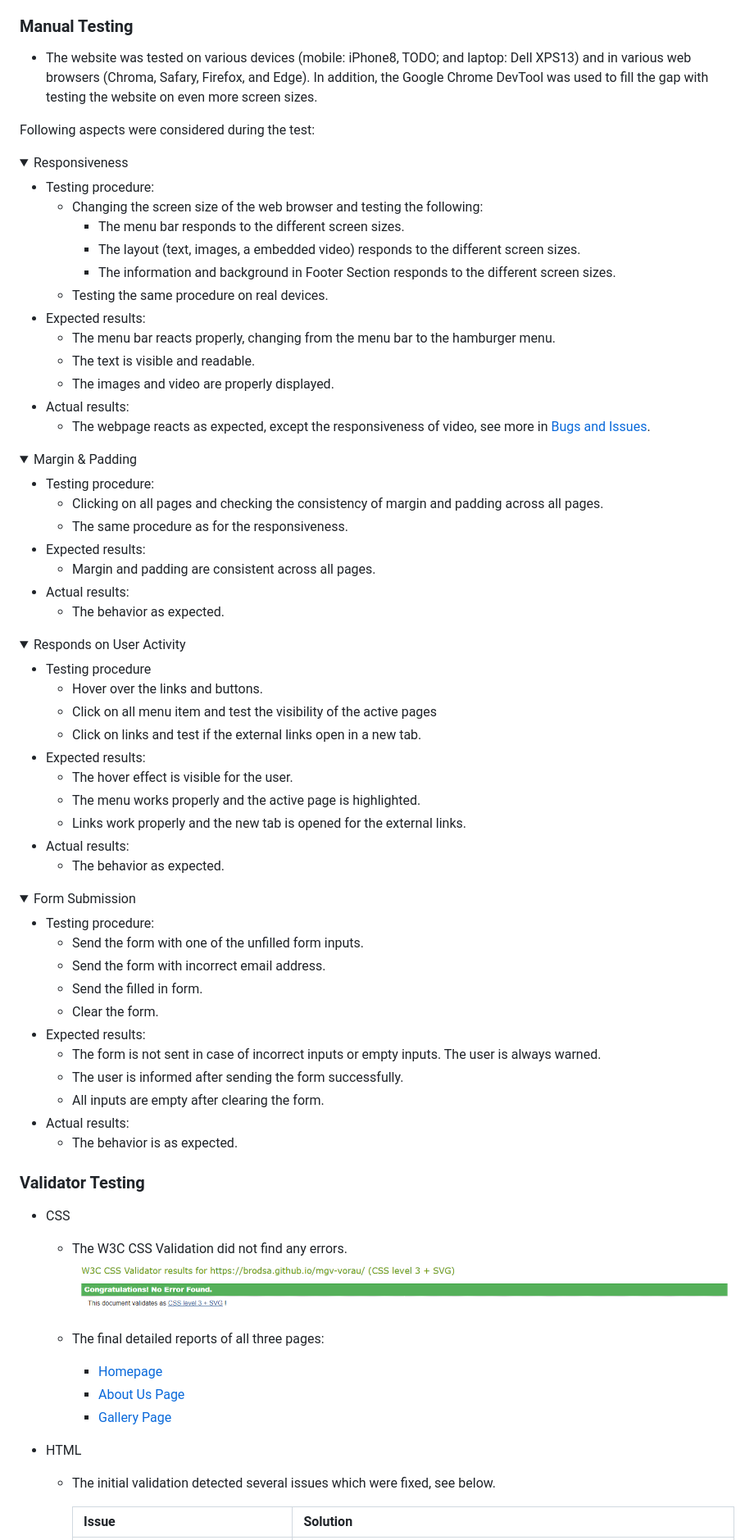
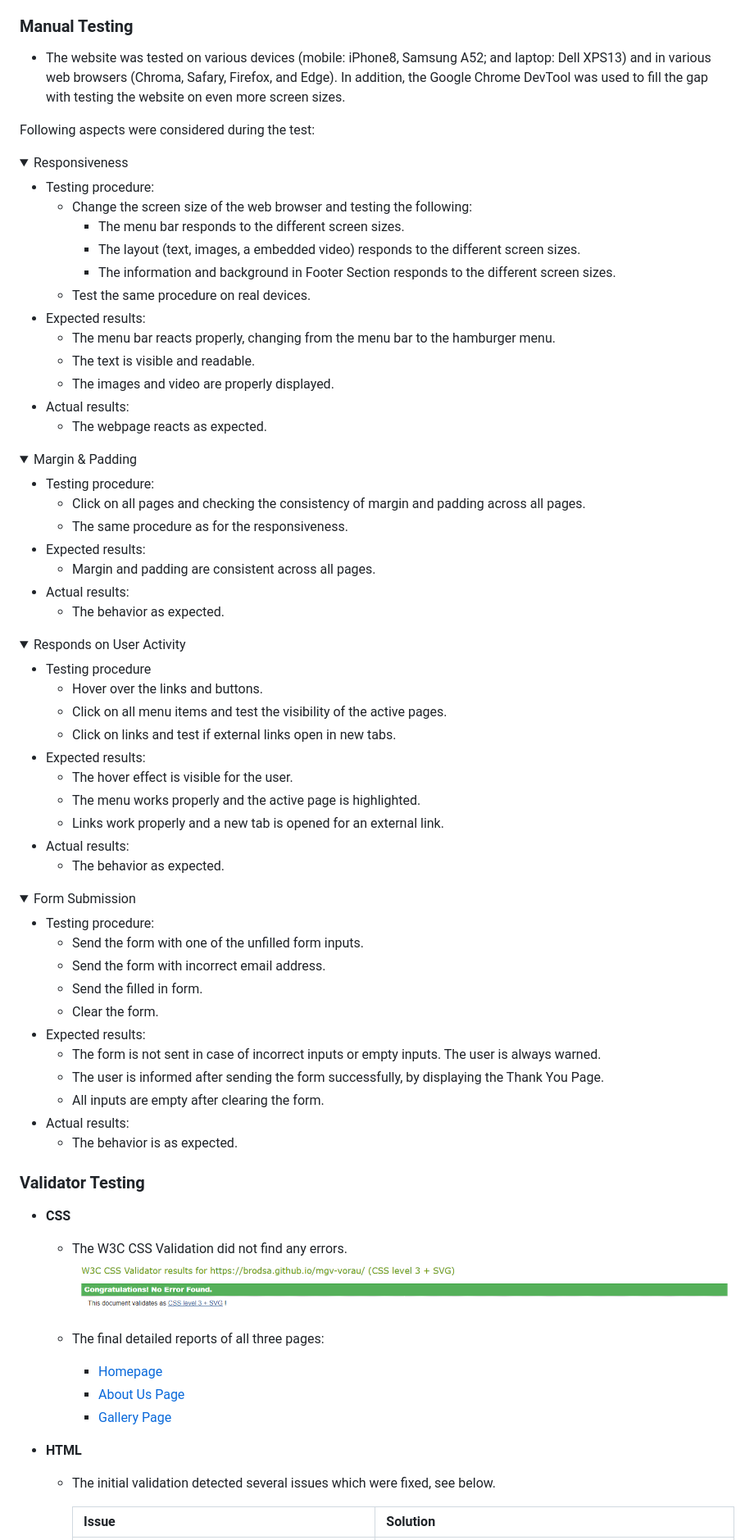
Before and after one commit to brodsa/mgv-vorau, a Markdown page: README.md, the part around one of its changes. Shown at 82% size. GitHub-like rendering; folded sections open.

Commit message:
docs: modify formulations in README

```diff
--- a/README.md
+++ b/README.md
@@ -141,7 +141,7 @@ There are several slight differences between the original and the actual design:
 Generally, testing was considered during the entire development of the webpage. After implementing a feature or styling the component, the the webpage was tested. In the end, more thorough manual testing was conducted. Finally, the existing validation tools were used.
 
 ### Manual Testing
-- The website was tested on various devices (mobile: iPhone8, TODO; and laptop: Dell XPS13) and in various web browsers (Chroma, Safary, Firefox, and Edge). In addition, the Google Chrome DevTool was used to fill the gap with testing the website on even more screen sizes.
+- The website was tested on various devices (mobile: iPhone8, Samsung A52; and laptop: Dell XPS13) and in various web browsers (Chroma, Safary, Firefox, and Edge). In addition, the Google Chrome DevTool was used to fill the gap with testing the website on even more screen sizes.
 
 
 Following aspects were considered during the test:
@@ -150,24 +150,24 @@ Following aspects were considered during the test:
 <summary>Responsiveness</summary>
 
 * Testing procedure:
-    +  Changing the screen size of the web browser and testing the following:
+    +  Change the screen size of the web browser and testing the following:
         + The menu bar responds to the different screen sizes.
         + The layout (text, images, a embedded video) responds to the different screen sizes.
         +  The information and background in Footer Section responds to the different screen sizes.
-    + Testing the same procedure on real devices.
+    + Test the same procedure on real devices.
 * Expected results:
     + The menu bar reacts properly, changing from the menu bar to the hamburger menu.
     + The text is visible and readable.
     + The images and video are properly displayed.
 * Actual results:
-    + The webpage reacts as expected, except the responsiveness of video, see more in [Bugs and Issues](###bugsandissues).
+    + The webpage reacts as expected.
 </details>
 
 <details>
 <summary>Margin & Padding</summary>
 
 * Testing procedure:
-    + Clicking on all pages and checking the consistency of margin and padding across all pages.
+    + Click on all pages and checking the consistency of margin and padding across all pages.
     + The same procedure as for the responsiveness.
 * Expected results:
     + Margin and padding are consistent across all pages.
@@ -180,12 +180,12 @@ Following aspects were considered during the test:
 
 * Testing procedure
     + Hover over the links and buttons.
-    + Click on all menu item and test the visibility of the active pages
-    + Click on links and test if the external links open in a new tab.
+    + Click on all menu items and test the visibility of the active pages.
+    + Click on links and test if external links open in new tabs.
 * Expected results:
     + The hover effect is visible for the user.
     + The menu works properly and the active page is highlighted.
-    + Links work properly and the new tab is opened for the external links.
+    + Links work properly and a new tab is opened for an external link.
 * Actual results:
     + The behavior as expected.
 </details>
@@ -202,7 +202,7 @@ Following aspects were considered during the test:
     + Clear the form.
 * Expected results:
     + The form is not sent in case of incorrect inputs or empty inputs. The user is always warned.
-    + The user is informed after sending the form successfully.
+    + The user is informed after sending the form successfully, by displaying the Thank You Page.
     + All inputs are empty after clearing the form.
 * Actual results:
     + The behavior is as expected.
@@ -211,7 +211,7 @@ Following aspects were considered during the test:
 
 
 ### Validator Testing
-- CSS
+- **CSS**
     - The W3C CSS Validation did not find any errors.![css validation](./assets/documentation/testing/validator_css.png)
 
     - The final detailed reports of all three pages:
@@ -219,7 +219,7 @@ Following aspects were considered during the test:
         - [About Us Page](https://jigsaw.w3.org/css-validator/validator?uri=https%3A%2F%2Fbrodsa.github.io%2Fmgv-vorau%2Fabout.html&profile=css3svg&usermedium=all&warning=1&vextwarning=&lang=en)
         - [Gallery Page](https://jigsaw.w3.org/css-validator/validator?uri=https%3A%2F%2Fbrodsa.github.io%2Fmgv-vorau%2Fgallery.html&profile=css3svg&usermedium=all&warning=1&vextwarning=&lang=en)
 
-- HTML
+- **HTML**
    - The initial validation detected several issues which were fixed, see below.
 
         | Issue | Solution |
```
Also changed, not shown: other parts of README.md (+9 -10 lines).
